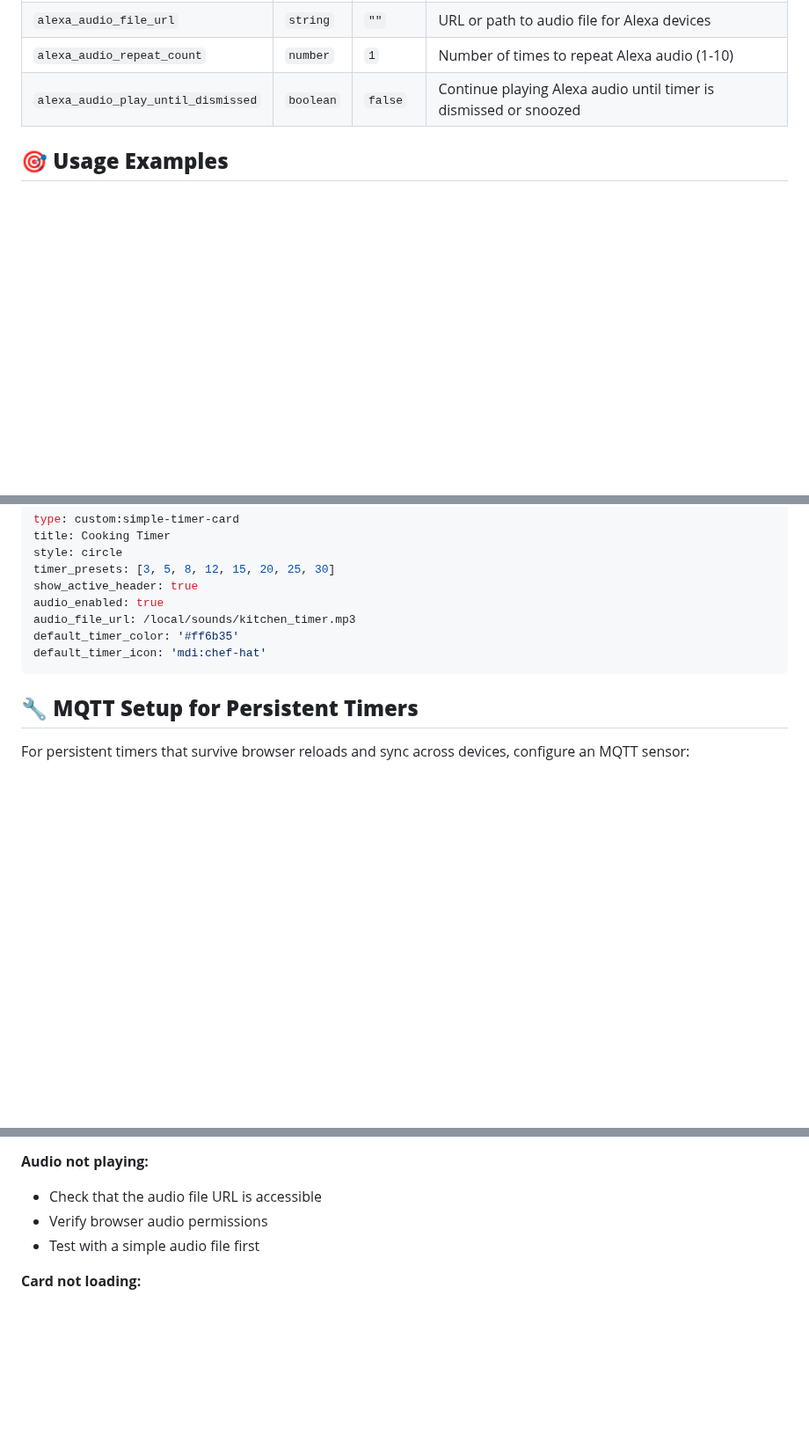
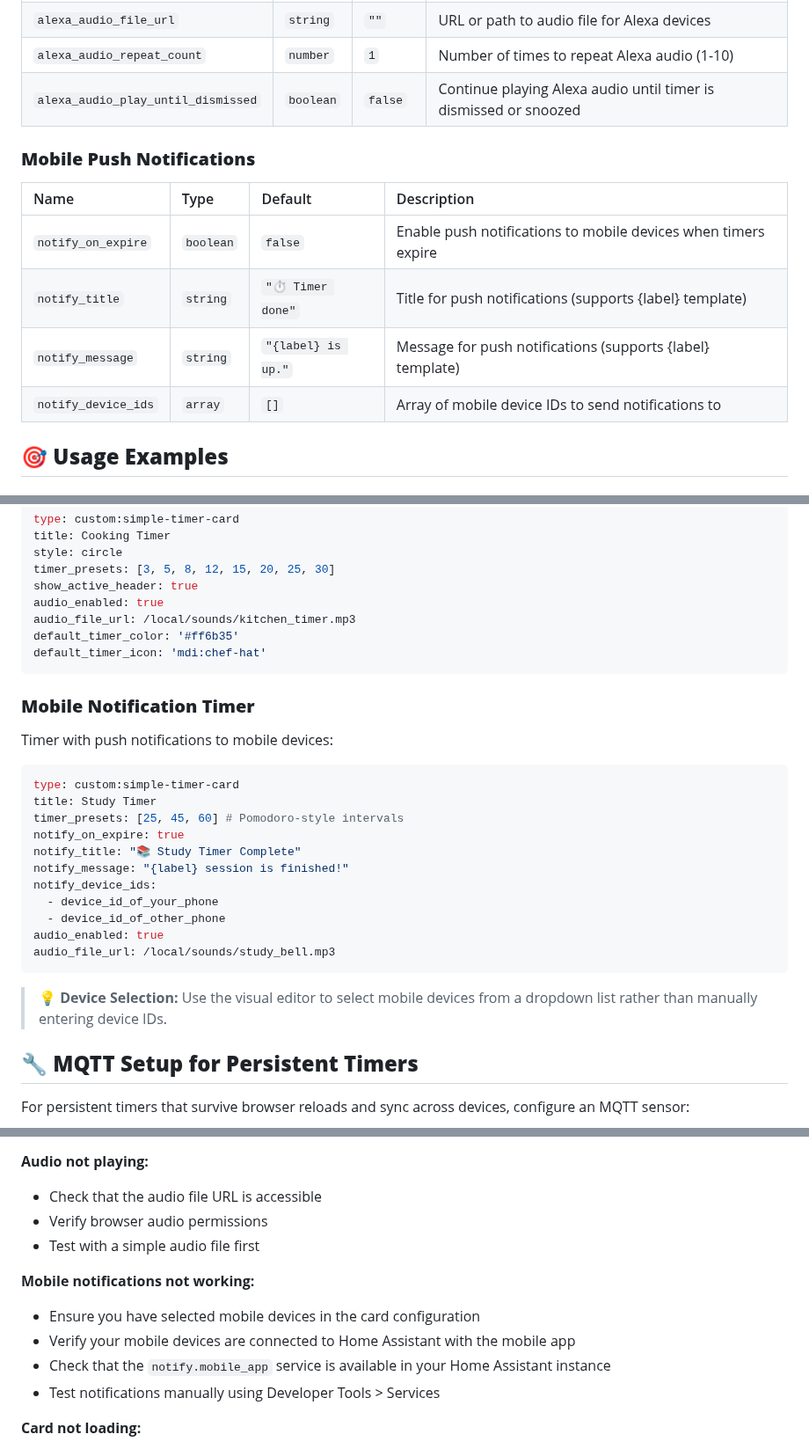
Before and after one commit to eyalgal/simple-timer-card, a Markdown page: README.md, 3 parts joined by grey strips. Shown at 88% size. Rendered like a GitHub page; blank space fills up the shorter version.

Commit message:
Add mobile notification documentation and usage examples
Co-authored-by: eyalgal <7860522+eyalgal@users.noreply.github.com>

````diff
--- a/README.md
+++ b/README.md
@@ -123,6 +124,15 @@ resources:
 | `alexa_audio_repeat_count`        | `number`  | `1`     | Number of times to repeat Alexa audio (1-10)                                                      |
 | `alexa_audio_play_until_dismissed`| `boolean` | `false` | Continue playing Alexa audio until timer is dismissed or snoozed                                  |
 
+### **Mobile Push Notifications**
+
+| Name                              | Type      | Default              | Description                                                                                        |
+| :-------------------------------- | :-------- | :------------------- | :------------------------------------------------------------------------------------------------- |
+| `notify_on_expire`                | `boolean` | `false`              | Enable push notifications to mobile devices when timers expire                                    |
+| `notify_title`                    | `string`  | `"⏱ Timer done"`     | Title for push notifications (supports {label} template)                                          |
+| `notify_message`                  | `string`  | `"{label} is up."`   | Message for push notifications (supports {label} template)                                        |
+| `notify_device_ids`               | `array`   | `[]`                 | Array of mobile device IDs to send notifications to                                               |
+
 ## **🎯 Usage Examples**
 
 ### **Basic Timer Card**
@@ -208,6 +218,26 @@ default_timer_color: '#ff6b35'
 default_timer_icon: 'mdi:chef-hat'
 ```
 
+### **Mobile Notification Timer**
+
+Timer with push notifications to mobile devices:
+
+```yaml
+type: custom:simple-timer-card
+title: Study Timer
+timer_presets: [25, 45, 60] # Pomodoro-style intervals
+notify_on_expire: true
+notify_title: "📚 Study Timer Complete"
+notify_message: "{label} session is finished!"
+notify_device_ids:
+  - device_id_of_your_phone
+  - device_id_of_other_phone
+audio_enabled: true
+audio_file_url: /local/sounds/study_bell.mp3
+```
+
+> **💡 Device Selection:** Use the visual editor to select mobile devices from a dropdown list rather than manually entering device IDs.
+
 ## **🔧 MQTT Setup for Persistent Timers**
 
 For persistent timers that survive browser reloads and sync across devices, configure an MQTT sensor:
@@ -256,6 +286,12 @@ card_mod:
 - Verify browser audio permissions
 - Test with a simple audio file first
 
+**Mobile notifications not working:**
+- Ensure you have selected mobile devices in the card configuration
+- Verify your mobile devices are connected to Home Assistant with the mobile app
+- Check that the `notify.mobile_app` service is available in your Home Assistant instance
+- Test notifications manually using Developer Tools > Services
+
 **Card not loading:**
 - Ensure the card is properly added to your Lovelace resources
 - Check the browser console for JavaScript errors
````
Also changed, not shown: other parts of README.md (+1 -0 lines).
